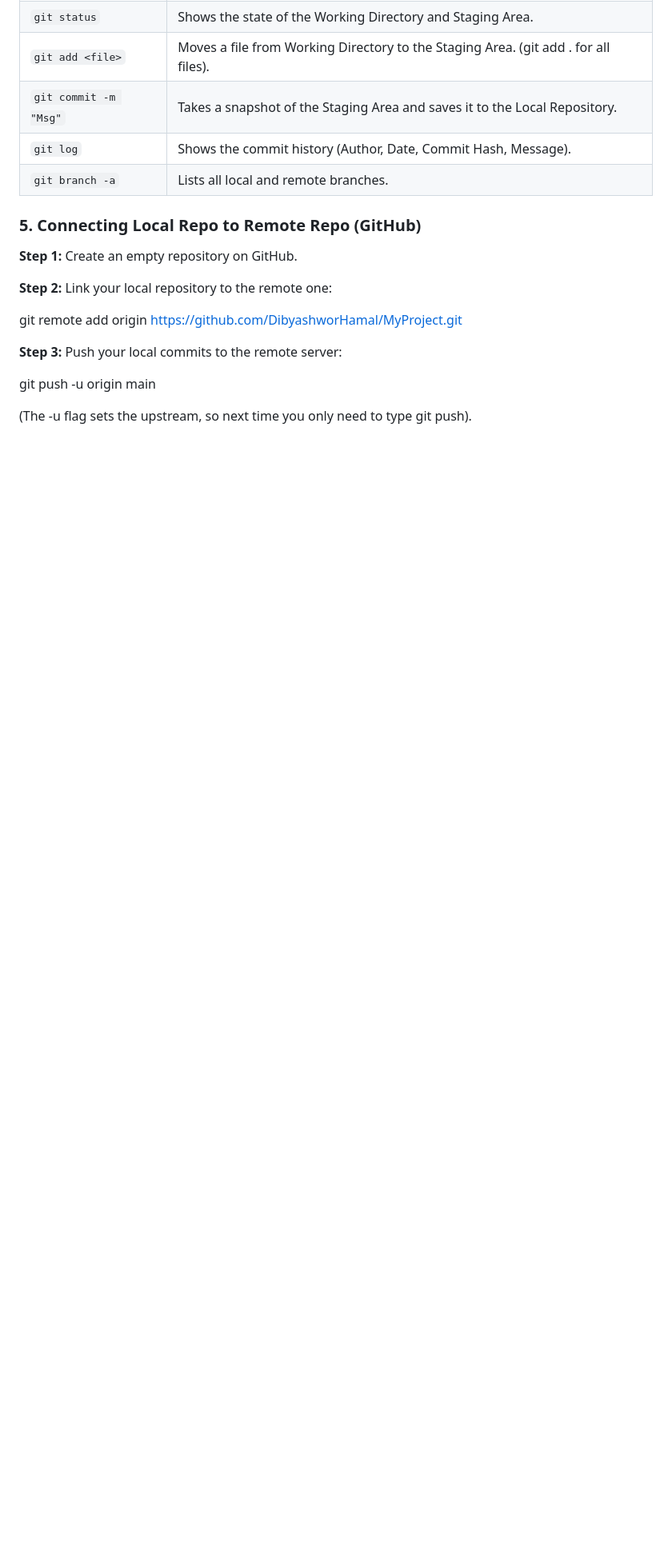
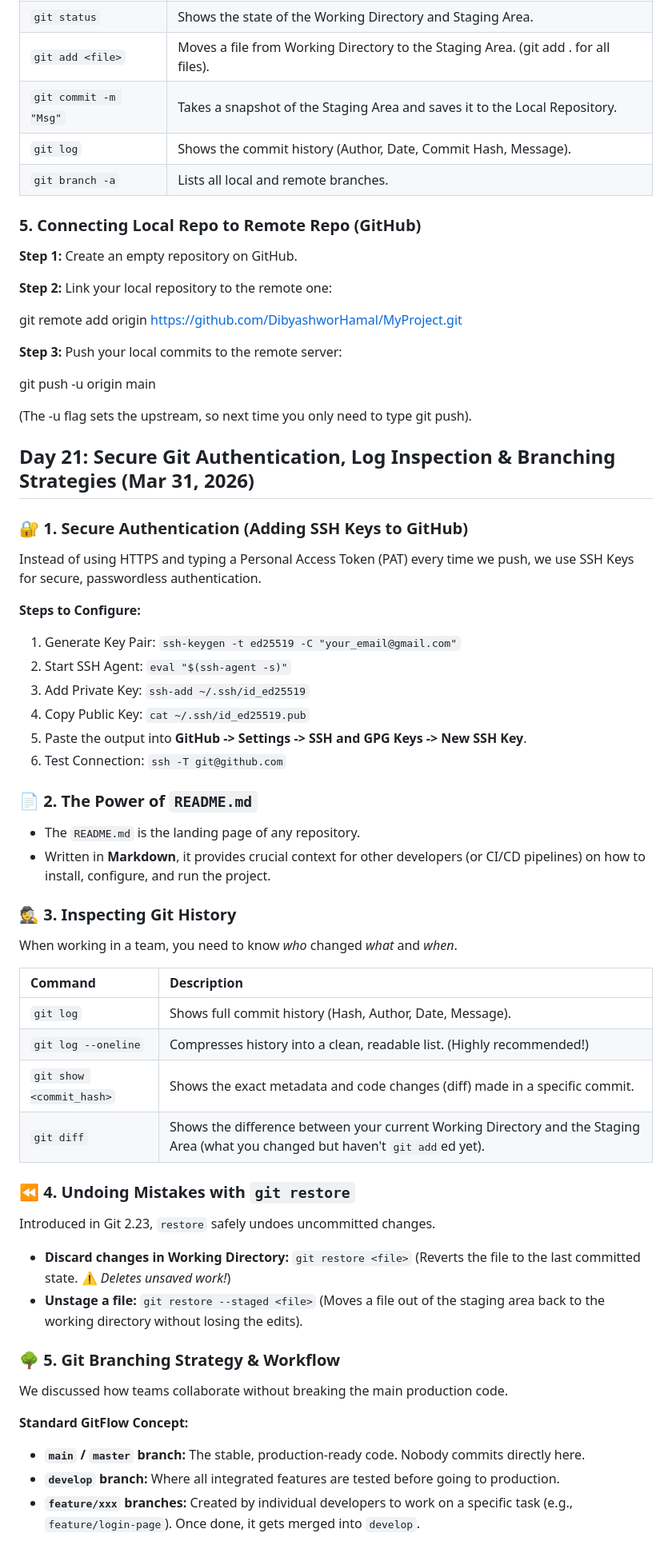
Before and after one commit to DibyashworHamal/DevOps-Journey, a Markdown page: README.md, the part around the change. Shown at 80% size. GitHub-like rendering; blank space fills up the shorter version.

Commit message:
Day 21: Secure Authentication, Log Inspection and branching strategies

```diff
--- a/README.md
+++ b/README.md
@@ -859,3 +859,43 @@ git remote add origin https://github.com/DibyashworHamal/MyProject.git
 git push -u origin main
 
 (The -u flag sets the upstream, so next time you only need to type git push).
+
+## Day 21: Secure Git Authentication, Log Inspection & Branching Strategies (Mar 31, 2026)
+
+### 🔐 1. Secure Authentication (Adding SSH Keys to GitHub)
+Instead of using HTTPS and typing a Personal Access Token (PAT) every time we push, we use SSH Keys for secure, passwordless authentication.
+
+**Steps to Configure:**
+1. Generate Key Pair: `ssh-keygen -t ed25519 -C "your_email@gmail.com"`
+2. Start SSH Agent: `eval "$(ssh-agent -s)"`
+3. Add Private Key: `ssh-add ~/.ssh/id_ed25519`
+4. Copy Public Key: `cat ~/.ssh/id_ed25519.pub`
+5. Paste the output into **GitHub -> Settings -> SSH and GPG Keys -> New SSH Key**.
+6. Test Connection: `ssh -T git@github.com`
+
+### 📄 2. The Power of `README.md`
+- The `README.md` is the landing page of any repository.
+- Written in **Markdown**, it provides crucial context for other developers (or CI/CD pipelines) on how to install, configure, and run the project.
+
+### 🕵️ 3. Inspecting Git History
+When working in a team, you need to know *who* changed *what* and *when*.
+
+| Command | Description |
+| :--- | :--- |
+| `git log` | Shows full commit history (Hash, Author, Date, Message). |
+| `git log --oneline` | Compresses history into a clean, readable list. (Highly recommended!) |
+| `git show <commit_hash>` | Shows the exact metadata and code changes (diff) made in a specific commit. |
+| `git diff` | Shows the difference between your current Working Directory and the Staging Area (what you changed but haven't `git add`ed yet). |
+
+### ⏪ 4. Undoing Mistakes with `git restore`
+Introduced in Git 2.23, `restore` safely undoes uncommitted changes.
+- **Discard changes in Working Directory:** `git restore <file>` (Reverts the file to the last committed state. ⚠️ *Deletes unsaved work!*)
+- **Unstage a file:** `git restore --staged <file>` (Moves a file out of the staging area back to the working directory without losing the edits).
+
+### 🌳 5. Git Branching Strategy & Workflow
+We discussed how teams collaborate without breaking the main production code.
+
+**Standard GitFlow Concept:**
+- **`main` / `master` branch:** The stable, production-ready code. Nobody commits directly here.
+- **`develop` branch:** Where all integrated features are tested before going to production.
+- **`feature/xxx` branches:** Created by individual developers to work on a specific task (e.g., `feature/login-page`). Once done, it gets merged into `develop`.
```
